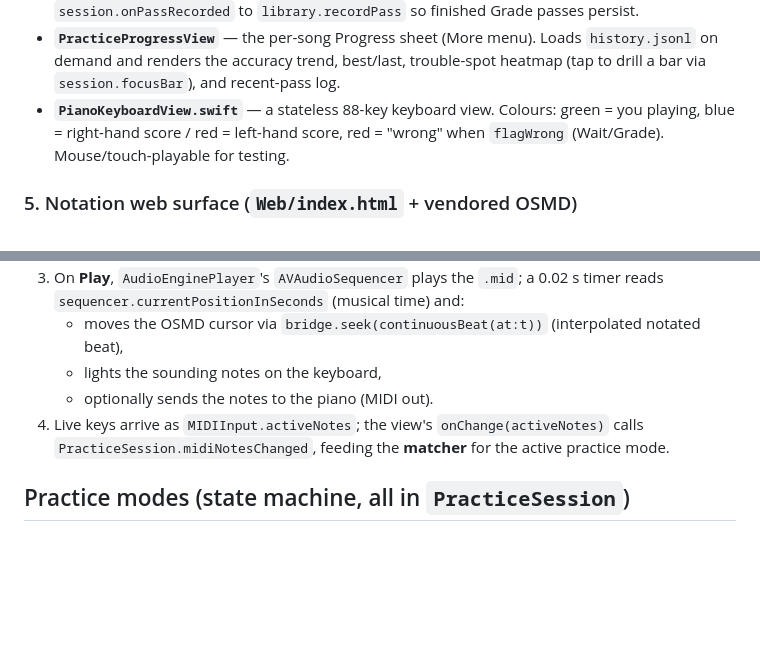
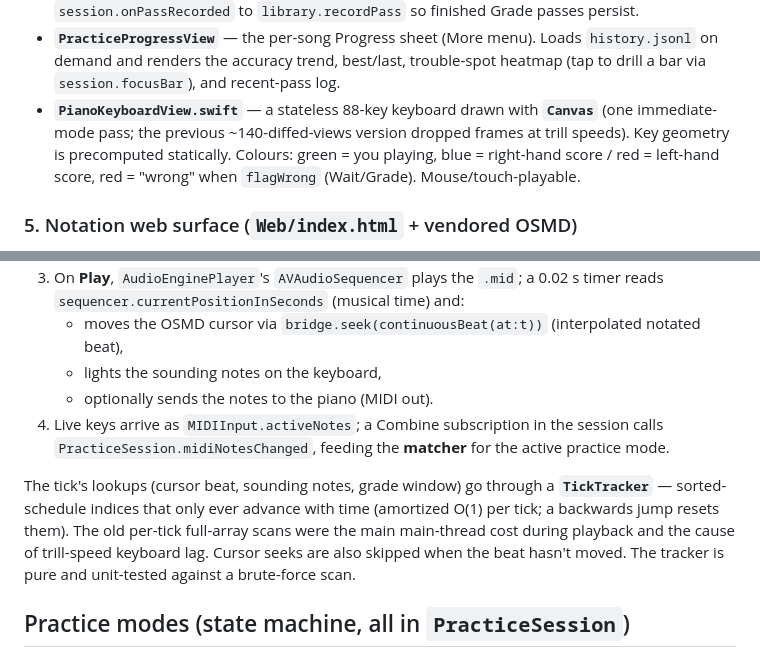
Before and after one commit to dayneeastaugh/sheetmusictutor, a Markdown page: docs/ARCHITECTURE.md, 2 parts joined by grey strips. GitHub-like rendering; blank space fills up the shorter version.

```diff
--- a/docs/ARCHITECTURE.md
+++ b/docs/ARCHITECTURE.md
@@ -124,9 +124,10 @@ Value types only, no logic beyond small helpers. The vocabulary shared by every
 - **`PracticeProgressView`** — the per-song Progress sheet (More menu). Loads `history.jsonl` on
   demand and renders the accuracy trend, best/last, trouble-spot heatmap (tap to drill a bar via
   `session.focusBar`), and recent-pass log.
-- **`PianoKeyboardView.swift`** — a stateless 88-key keyboard view. Colours: green = you playing,
-  blue = right-hand score / red = left-hand score, red = "wrong" when `flagWrong` (Wait/Grade).
-  Mouse/touch-playable for testing.
+- **`PianoKeyboardView.swift`** — a stateless 88-key keyboard drawn with **`Canvas`** (one
+  immediate-mode pass; the previous ~140-diffed-views version dropped frames at trill speeds).
+  Key geometry is precomputed statically. Colours: green = you playing, blue = right-hand score /
+  red = left-hand score, red = "wrong" when `flagWrong` (Wait/Grade). Mouse/touch-playable.
 
 ### 5. Notation web surface (`Web/index.html` + vendored OSMD)
 Display only — "no logic, no clock in the web layer." Renders the MusicXML and moves a cursor on
@@ -143,8 +144,14 @@ command. See the JS bridge contract below.
    - moves the OSMD cursor via `bridge.seek(continuousBeat(at:t))` (interpolated notated beat),
    - lights the sounding notes on the keyboard,
    - optionally sends the notes to the piano (MIDI out).
-4. Live keys arrive as `MIDIInput.activeNotes`; the view's `onChange(activeNotes)` calls
+4. Live keys arrive as `MIDIInput.activeNotes`; a Combine subscription in the session calls
    `PracticeSession.midiNotesChanged`, feeding the **matcher** for the active practice mode.
+
+The tick's lookups (cursor beat, sounding notes, grade window) go through a **`TickTracker`** —
+sorted-schedule indices that only ever advance with time (amortized O(1) per tick; a backwards jump
+resets them). The old per-tick full-array scans were the main main-thread cost during playback and
+the cause of trill-speed keyboard lag. Cursor seeks are also skipped when the beat hasn't moved.
+The tracker is pure and unit-tested against a brute-force scan.
 
 ## Practice modes (state machine, all in `PracticeSession`)
 
```
Also changed, not shown: docs/DECISIONS.md (+17 -0 lines).
